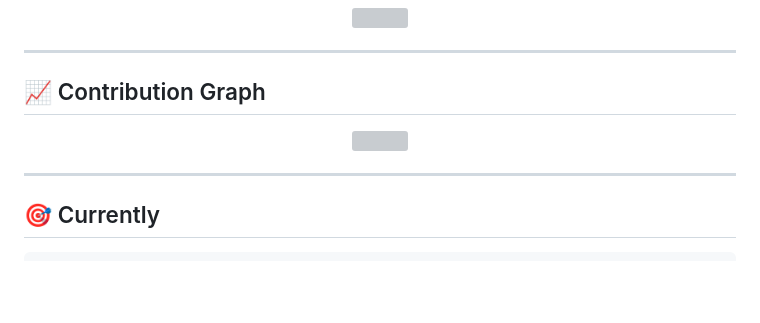
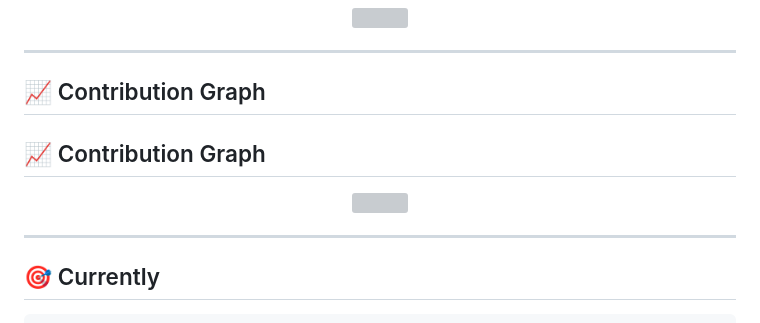
Before and after one commit to soumalyo2/soumalyo2, a Markdown page: README.md, the part around one of its changes. GitHub-like rendering; blank space fills up the shorter version; grey boxes are pictures that could not be loaded.

```diff
--- a/README.md
+++ b/README.md
@@ -308,5 +308,7 @@ A full-featured blogging platform focused on authentication, user profiles, and
 
 ## 📈 Contribution Graph
 
+## 📈 Contribution Graph
+
 <div align="center">
 
@@ -314,5 +316,6 @@ A full-featured blogging platform focused on authentication, user profiles, and
 
 </div>
+
 
 ---
 
```
Also changed, not shown: other parts of README.md (+1 -1 lines).
